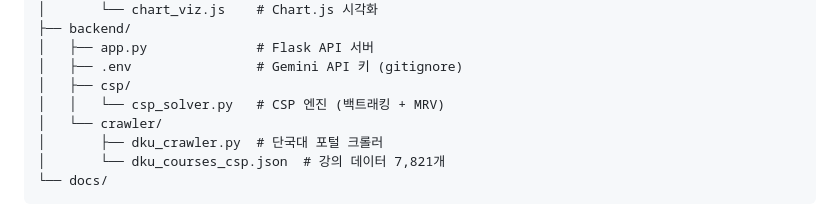
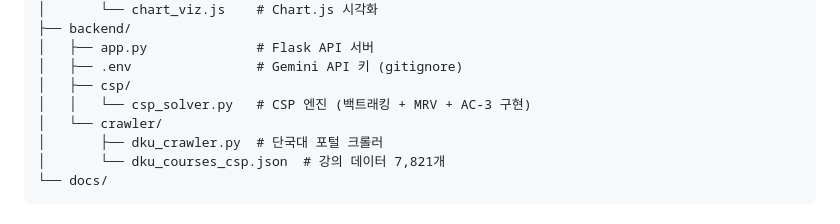
Before and after one commit to jasonhahn24/dku-timetable, a Markdown page: README.md, the part around the change. GitHub-like rendering.

```diff
--- a/README.md
+++ b/README.md
@@ -129,7 +129,7 @@ dku-timetable/
 │   ├── app.py              # Flask API 서버
 │   ├── .env                # Gemini API 키 (gitignore)
 │   ├── csp/
-│   │   └── csp_solver.py   # CSP 엔진 (백트래킹 + MRV)
+│   │   └── csp_solver.py   # CSP 엔진 (백트래킹 + MRV + AC-3 구현)
 │   └── crawler/
 │       ├── dku_crawler.py  # 단국대 포털 크롤러
 │       └── dku_courses_csp.json  # 강의 데이터 7,821개
```
